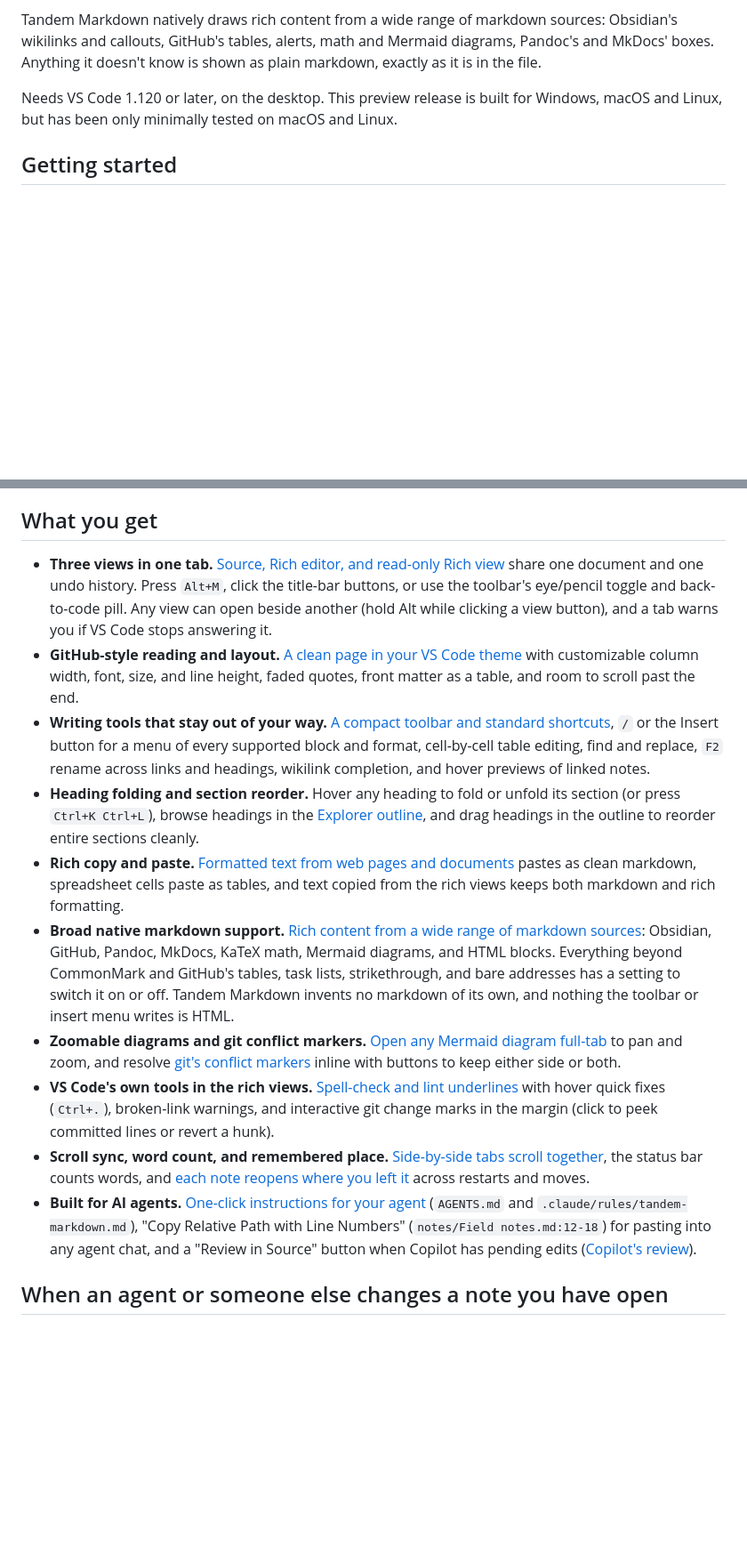
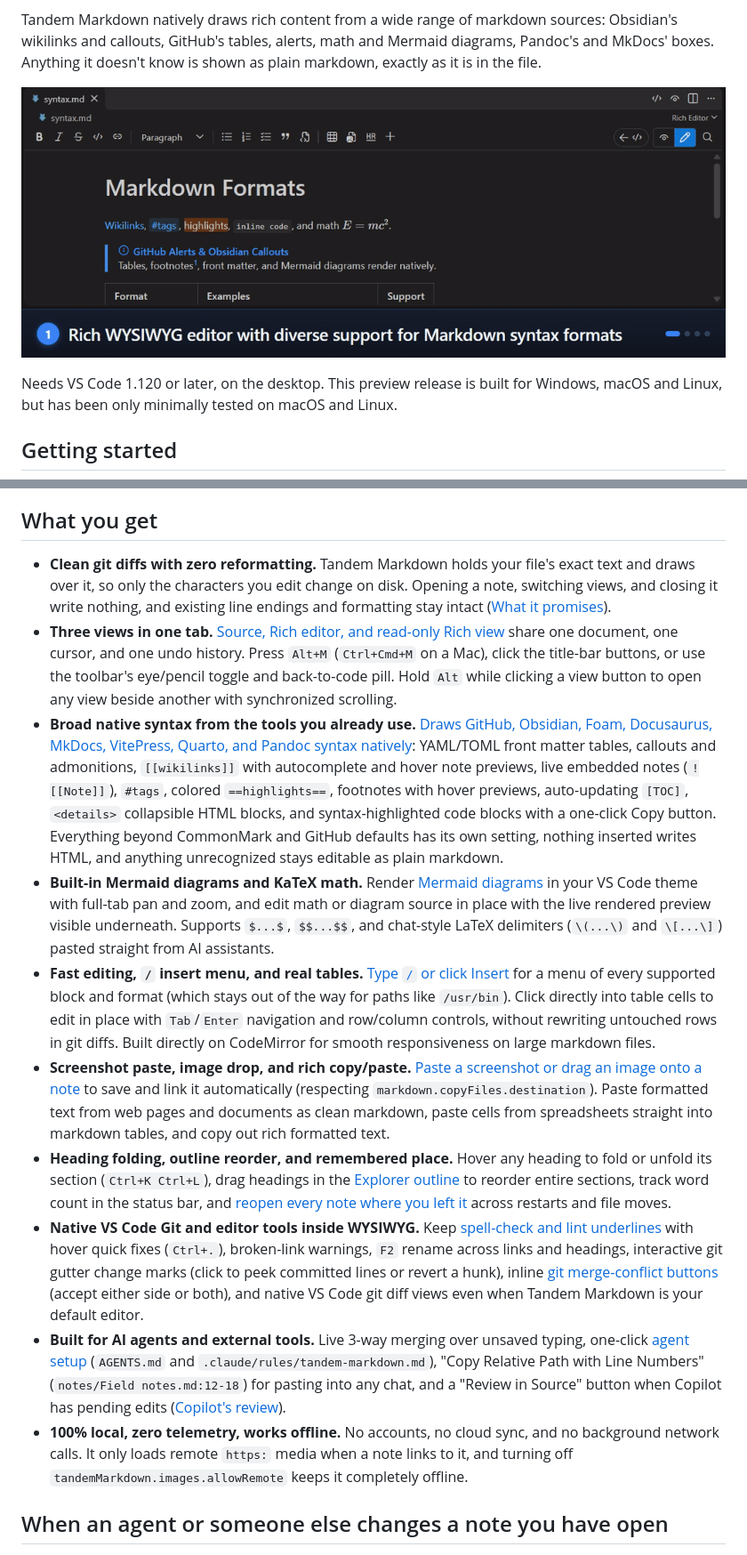
Before and after one commit to agambon/tandem-markdown, a Markdown page: README.md, 2 parts joined by grey strips. Shown at 89% size. Rendered like a GitHub page; pictures changed too: assets/demo.gif (added); blank space fills up the shorter version.

Commit message:
Add demo GIF, expand README highlights, and release v0.1.1

```diff
--- a/README.md
+++ b/README.md
@@ -5,6 +5,8 @@ A WYSIWYG markdown editor for VS Code with support for a wide range of markdown
 When the file changes, the change appears in front of you, and your unsaved typing stays where it is. Where you and the other program both changed the same words, your words are kept unless you choose otherwise, and the other program's words are written into a conflict file beside the note, which tells your agent what happened and what to do. So that your agent knows to look for that file, Tandem Markdown offers to add a few lines to `AGENTS.md`, and a rule file for Claude Code. A change from a git pull or checkout is merged the same way, but no conflict file is written for it: what can't be merged goes to a backup, and a message lets you compare it with your note.
 
 Tandem Markdown natively draws rich content from a wide range of markdown sources: Obsidian's wikilinks and callouts, GitHub's tables, alerts, math and Mermaid diagrams, Pandoc's and MkDocs' boxes. Anything it doesn't know is shown as plain markdown, exactly as it is in the file.
+
+![Tandem Markdown demo showing rich WYSIWYG syntax, Notion-style slash editing, live external file merges while typing, and raw Markdown underneath](assets/demo.gif)
 
 Needs VS Code 1.120 or later, on the desktop. This preview release is built for Windows, macOS and Linux, but has been only minimally tested on macOS and Linux.
 
@@ -18,16 +20,16 @@ Needs VS Code 1.120 or later, on the desktop. This preview release is built for
 
 ## What you get
 
-- **Three views in one tab.** [Source, Rich editor, and read-only Rich view](GUIDE.md#the-three-views) share one document and one undo history. Press `Alt+M`, click the title-bar buttons, or use the toolbar's eye/pencil toggle and back-to-code pill. Any view can open beside another (hold Alt while clicking a view button), and a tab warns you if VS Code stops answering it.
-- **GitHub-style reading and layout.** [A clean page in your VS Code theme](GUIDE.md#how-a-note-looks) with customizable column width, font, size, and line height, faded quotes, front matter as a table, and room to scroll past the end.
-- **Writing tools that stay out of your way.** [A compact toolbar and standard shortcuts](GUIDE.md#writing), `/` or the Insert button for a menu of every supported block and format, cell-by-cell table editing, find and replace, `F2` rename across links and headings, wikilink completion, and hover previews of linked notes.
-- **Heading folding and section reorder.** Hover any heading to fold or unfold its section (or press `Ctrl+K Ctrl+L`), browse headings in the [Explorer outline](GUIDE.md#scroll-sync-the-outline-and-the-word-count), and drag headings in the outline to reorder entire sections cleanly.
-- **Rich copy and paste.** [Formatted text from web pages and documents](GUIDE.md#copy-and-paste) pastes as clean markdown, spreadsheet cells paste as tables, and text copied from the rich views keeps both markdown and rich formatting.
-- **Broad native markdown support.** [Rich content from a wide range of markdown sources](SYNTAX.md): Obsidian, GitHub, Pandoc, MkDocs, KaTeX math, Mermaid diagrams, and HTML blocks. Everything beyond CommonMark and GitHub's tables, task lists, strikethrough, and bare addresses has a setting to switch it on or off. Tandem Markdown invents no markdown of its own, and nothing the toolbar or insert menu writes is HTML.
-- **Zoomable diagrams and git conflict markers.** [Open any Mermaid diagram full-tab](GUIDE.md#a-diagram-opened-large) to pan and zoom, and resolve [git's conflict markers](GUIDE.md#gits-conflict-markers) inline with buttons to keep either side or both.
-- **VS Code's own tools in the rich views.** [Spell-check and lint underlines](GUIDE.md#vs-codes-own-tools-in-the-rich-editor-and-the-rich-view) with hover quick fixes (`Ctrl+.`), broken-link warnings, and interactive git change marks in the margin (click to peek committed lines or revert a hunk).
-- **Scroll sync, word count, and remembered place.** [Side-by-side tabs scroll together](GUIDE.md#scroll-sync-the-outline-and-the-word-count), the status bar counts words, and [each note reopens where you left it](GUIDE.md#your-place-in-each-note) across restarts and moves.
-- **Built for AI agents.** [One-click instructions for your agent](WORKING_WITH_AGENTS.md#setting-up-your-agent) (`AGENTS.md` and `.claude/rules/tandem-markdown.md`), "Copy Relative Path with Line Numbers" (`notes/Field notes.md:12-18`) for pasting into any agent chat, and a "Review in Source" button when Copilot has pending edits ([Copilot's review](WORKING_WITH_AGENTS.md#copilots-review-and-copy-relative-path-with-line-numbers)).
+- **Clean git diffs with zero reformatting.** Tandem Markdown holds your file's exact text and draws over it, so only the characters you edit change on disk. Opening a note, switching views, and closing it write nothing, and existing line endings and formatting stay intact ([What it promises](#what-it-promises)).
+- **Three views in one tab.** [Source, Rich editor, and read-only Rich view](GUIDE.md#the-three-views) share one document, one cursor, and one undo history. Press `Alt+M` (`Ctrl+Cmd+M` on a Mac), click the title-bar buttons, or use the toolbar's eye/pencil toggle and back-to-code pill. Hold `Alt` while clicking a view button to open any view beside another with synchronized scrolling.
+- **Broad native syntax from the tools you already use.** [Draws GitHub, Obsidian, Foam, Docusaurus, MkDocs, VitePress, Quarto, and Pandoc syntax natively](SYNTAX.md): YAML/TOML front matter tables, callouts and admonitions, `[[wikilinks]]` with autocomplete and hover note previews, live embedded notes (`![[Note]]`), `#tags`, colored `==highlights==`, footnotes with hover previews, auto-updating `[TOC]`, `<details>` collapsible HTML blocks, and syntax-highlighted code blocks with a one-click Copy button. Everything beyond CommonMark and GitHub defaults has its own setting, nothing inserted writes HTML, and anything unrecognized stays editable as plain markdown.
+- **Built-in Mermaid diagrams and KaTeX math.** Render [Mermaid diagrams](GUIDE.md#a-diagram-opened-large) in your VS Code theme with full-tab pan and zoom, and edit math or diagram source in place with the live rendered preview visible underneath. Supports `$...$`, `$$...$$`, and chat-style LaTeX delimiters (`\(...\)` and `\[...\]`) pasted straight from AI assistants.
+- **Fast editing, `/` insert menu, and real tables.** [Type `/` or click Insert](GUIDE.md#the-insert-menu) for a menu of every supported block and format (which stays out of the way for paths like `/usr/bin`). Click directly into table cells to edit in place with `Tab`/`Enter` navigation and row/column controls, without rewriting untouched rows in git diffs. Built directly on CodeMirror for smooth responsiveness on large markdown files.
+- **Screenshot paste, image drop, and rich copy/paste.** [Paste a screenshot or drag an image onto a note](GUIDE.md#links-wikilinks-and-pictures) to save and link it automatically (respecting `markdown.copyFiles.destination`). Paste formatted text from web pages and documents as clean markdown, paste cells from spreadsheets straight into markdown tables, and copy out rich formatted text.
+- **Heading folding, outline reorder, and remembered place.** Hover any heading to fold or unfold its section (`Ctrl+K Ctrl+L`), drag headings in the [Explorer outline](GUIDE.md#scroll-sync-the-outline-and-the-word-count) to reorder entire sections, track word count in the status bar, and [reopen every note where you left it](GUIDE.md#your-place-in-each-note) across restarts and file moves.
+- **Native VS Code Git and editor tools inside WYSIWYG.** Keep [spell-check and lint underlines](GUIDE.md#vs-codes-own-tools-in-the-rich-editor-and-the-rich-view) with hover quick fixes (`Ctrl+.`), broken-link warnings, `F2` rename across links and headings, interactive git gutter change marks (click to peek committed lines or revert a hunk), inline [git merge-conflict buttons](GUIDE.md#gits-conflict-markers) (accept either side or both), and native VS Code git diff views even when Tandem Markdown is your default editor.
+- **Built for AI agents and external tools.** Live 3-way merging over unsaved typing, one-click [agent setup](WORKING_WITH_AGENTS.md#setting-up-your-agent) (`AGENTS.md` and `.claude/rules/tandem-markdown.md`), "Copy Relative Path with Line Numbers" (`notes/Field notes.md:12-18`) for pasting into any chat, and a "Review in Source" button when Copilot has pending edits ([Copilot's review](WORKING_WITH_AGENTS.md#copilots-review-and-copy-relative-path-with-line-numbers)).
+- **100% local, zero telemetry, works offline.** No accounts, no cloud sync, and no background network calls. It only loads remote `https:` media when a note links to it, and turning off `tandemMarkdown.images.allowRemote` keeps it completely offline.
 
 ## When an agent or someone else changes a note you have open
 
```
Also changed, not shown: CHANGELOG.md (+7 -0 lines), 2 other files.
